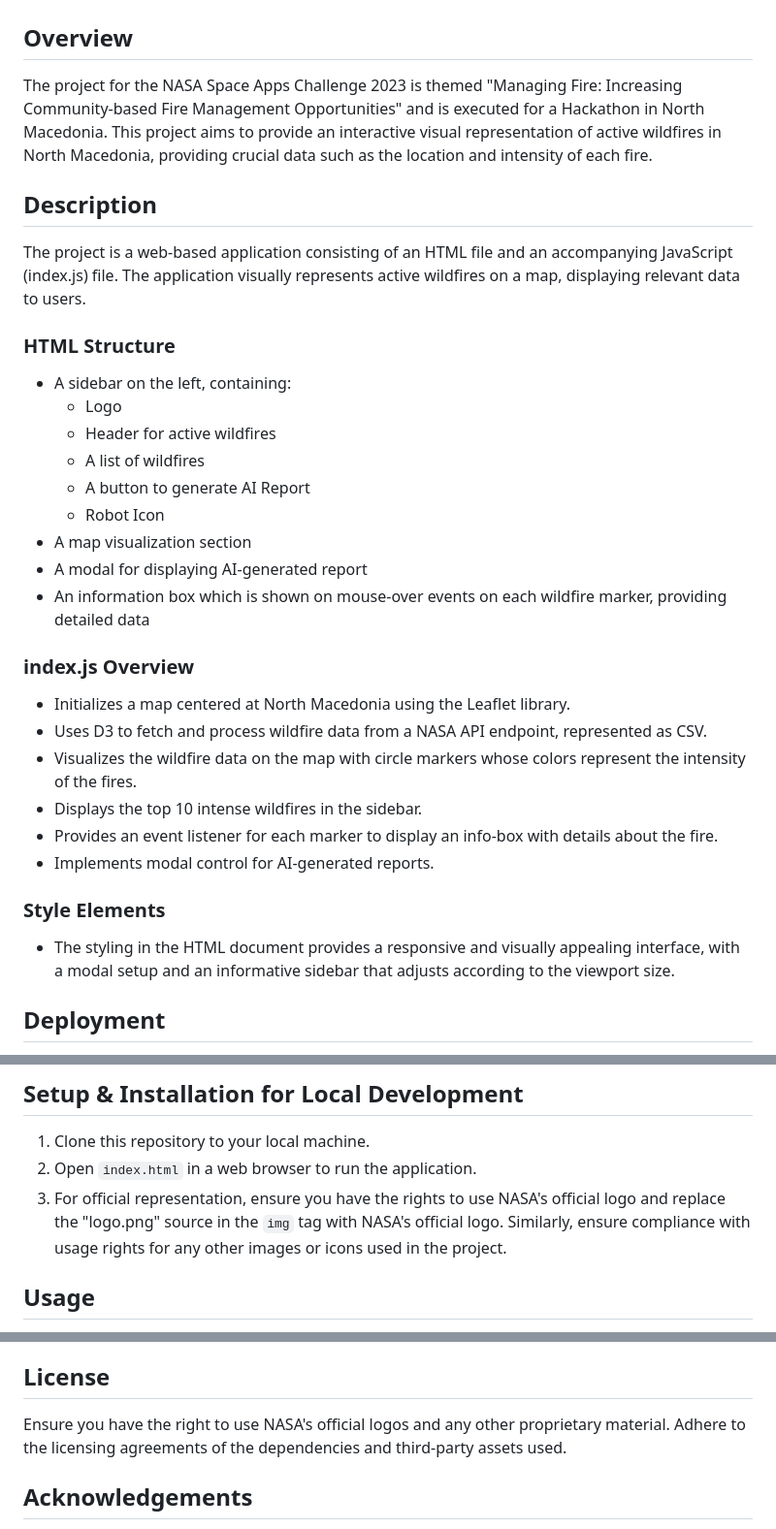
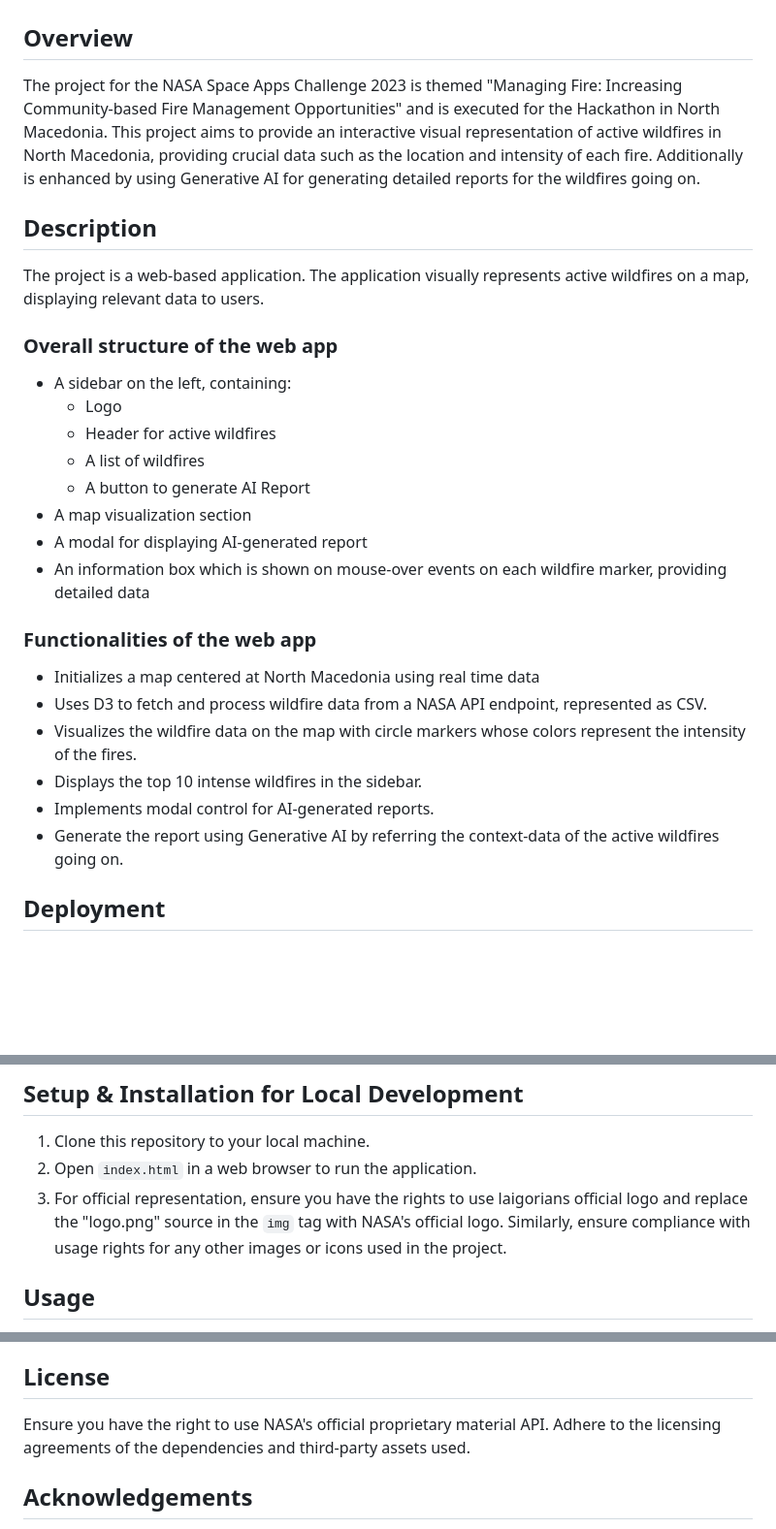
Before and after one commit to merxhanbajrami/nasa-space-apps-wildfires, a Markdown page: README.md, 3 parts joined by grey strips. Shown at 97% size. Drawn GitHub-style; blank space fills up the shorter version.

```diff
--- a/README.md
+++ b/README.md
@@ -1,32 +1,29 @@
 # Space Apps Challenge 2023 - Wildfire Map
 
 ## Overview
-The project for the NASA Space Apps Challenge 2023 is themed "Managing Fire: Increasing Community-based Fire Management Opportunities" and is executed for a Hackathon in North Macedonia. This project aims to provide an interactive visual representation of active wildfires in North Macedonia, providing crucial data such as the location and intensity of each fire.
+The project for the NASA Space Apps Challenge 2023 is themed "Managing Fire: Increasing Community-based Fire Management Opportunities" and is executed for the Hackathon in North Macedonia. This project aims to provide an interactive visual representation of active wildfires in North Macedonia, providing crucial data such as the location and intensity of each fire. Additionally is enhanced by using Generative AI for generating detailed reports for the wildfires going on.
 
 ## Description
-The project is a web-based application consisting of an HTML file and an accompanying JavaScript (index.js) file. The application visually represents active wildfires on a map, displaying relevant data to users.
+The project is a web-based application. The application visually represents active wildfires on a map, displaying relevant data to users.
 
-### HTML Structure
+### Overall structure of the web app
 - A sidebar on the left, containing:
   - Logo
   - Header for active wildfires
   - A list of wildfires
   - A button to generate AI Report
-  - Robot Icon
 - A map visualization section
 - A modal for displaying AI-generated report
 - An information box which is shown on mouse-over events on each wildfire marker, providing detailed data
 
-### index.js Overview
-- Initializes a map centered at North Macedonia using the Leaflet library.
+### Functionalities of the web app
+- Initializes a map centered at North Macedonia using real time data
 - Uses D3 to fetch and process wildfire data from a NASA API endpoint, represented as CSV.
 - Visualizes the wildfire data on the map with circle markers whose colors represent the intensity of the fires.
 - Displays the top 10 intense wildfires in the sidebar.
-- Provides an event listener for each marker to display an info-box with details about the fire.
 - Implements modal control for AI-generated reports.
+- Generate the report using Generative AI by referring the context-data of the active wildfires going on.
 
-### Style Elements
-- The styling in the HTML document provides a responsive and visually appealing interface, with a modal setup and an informative sidebar that adjusts according to the viewport size.
 
 ## Deployment
 The application is deployed on [Vercel](https://vercel.com/), a platform suitable for frontend projects and serverless functions. Vercel’s Serverless Functions feature is utilized to create an API that generates the wildfire report dynamically.
@@ -39,7 +36,7 @@ The application is deployed on [Vercel](https://vercel.com/), a platform suitabl
 ## Setup & Installation for Local Development
 1. Clone this repository to your local machine.
 2. Open `index.html` in a web browser to run the application.
-3. For official representation, ensure you have the rights to use NASA's official logo and replace the "logo.png" source in the `img` tag with NASA's official logo. Similarly, ensure compliance with usage rights for any other images or icons used in the project.
+3. For official representation, ensure you have the rights to use laigorians official logo and replace the "logo.png" source in the `img` tag with NASA's official logo. Similarly, ensure compliance with usage rights for any other images or icons used in the project.
 
 ## Usage
 - On loading, the application displays active wildfires on the map.
@@ -51,7 +48,7 @@ The application is deployed on [Vercel](https://vercel.com/), a platform suitabl
 - [D3.js](https://d3js.org/) for data manipulation and binding.
 
 ## License
-Ensure you have the right to use NASA's official logos and any other proprietary material. Adhere to the licensing agreements of the dependencies and third-party assets used.
+Ensure you have the right to use NASA's official proprietary material API. Adhere to the licensing agreements of the dependencies and third-party assets used.
 
 ## Acknowledgements
 Special thanks to NASA for organizing the Space Apps Challenge 2023 and providing the necessary data and platform for developing this project.
```
